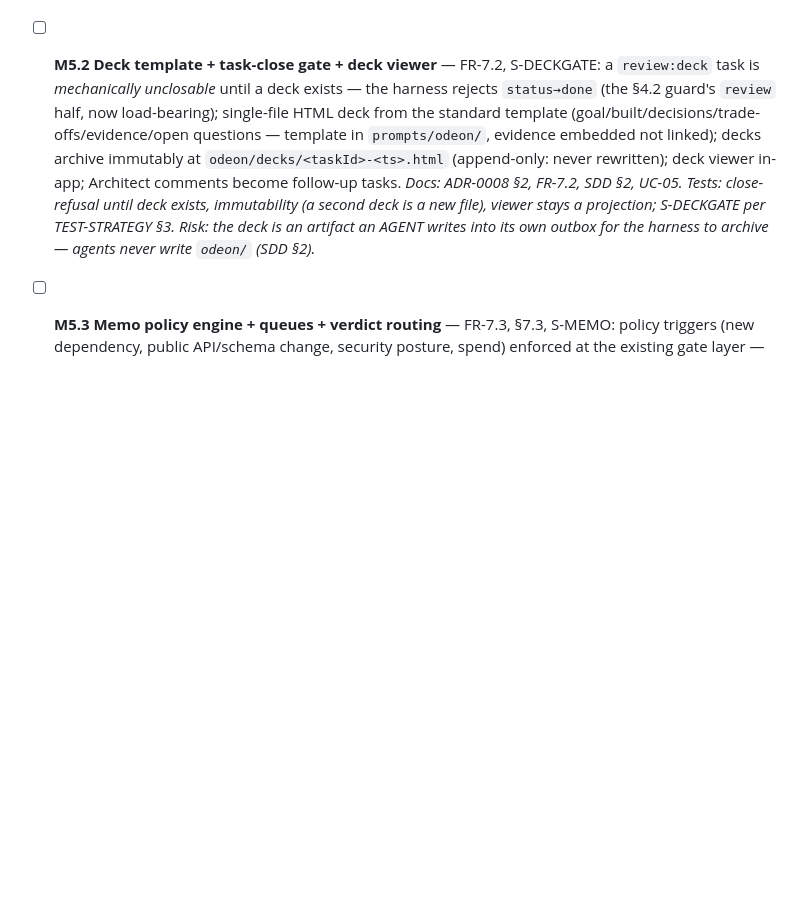
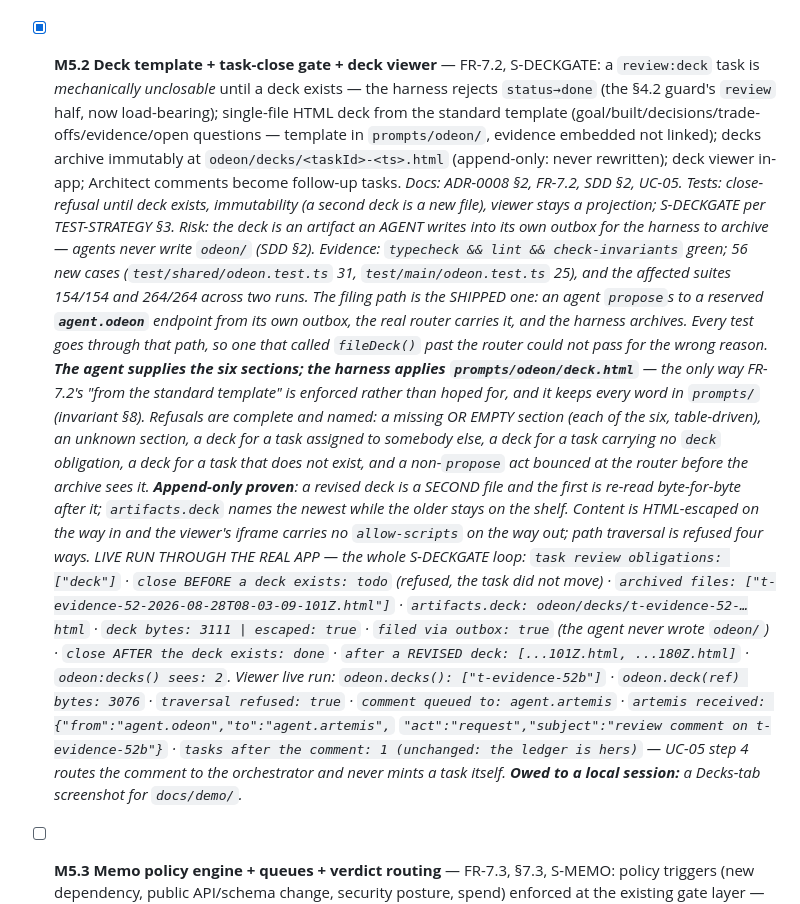
Before and after one commit to mertefesensoy/Ephesus, a Markdown page: docs/PROGRESS.md, the part around the change. Drawn GitHub-style; blank space fills up the shorter version.

Commit message:
docs: tick M5.2 with its deck-gate evidence

```diff
--- a/docs/PROGRESS.md
+++ b/docs/PROGRESS.md
@@ -2183,7 +2183,7 @@ codex/gemini hook wiring post-trust; a real-engine respawn demo.
       `status → done` refusal finally guards a field something fills. Artemis's
       reassignment of a stalled task is asserted through her own outbox, and the
       binding follows the new assignee.*
-- [ ] **M5.2 Deck template + task-close gate + deck viewer** — FR-7.2,
+- [x] **M5.2 Deck template + task-close gate + deck viewer** — FR-7.2,
       S-DECKGATE: a `review:deck` task is *mechanically unclosable* until a
       deck exists — the harness rejects `status→done` (the §4.2 guard's
       `review` half, now load-bearing); single-file HTML deck from the
@@ -2197,6 +2197,44 @@ codex/gemini hook wiring post-trust; a real-engine respawn demo.
       projection; S-DECKGATE per TEST-STRATEGY §3. Risk: the deck is an
       artifact an AGENT writes into its own outbox for the harness to
       archive — agents never write `odeon/` (SDD §2).*
+      *Evidence: `typecheck && lint && check-invariants` green; 56 new cases
+      (`test/shared/odeon.test.ts` 31, `test/main/odeon.test.ts` 25), and the
+      affected suites 154/154 and 264/264 across two runs.
+      The filing path is the SHIPPED one: an agent `propose`s to a reserved
+      **`agent.odeon`** endpoint from its own outbox, the real router carries it,
+      and the harness archives. Every test goes through that path, so one that
+      called `fileDeck()` past the router could not pass for the wrong reason.
+      **The agent supplies the six sections; the harness applies**
+      **`prompts/odeon/deck.html`** — the only way FR-7.2's "from the standard
+      template" is enforced rather than hoped for, and it keeps every word in
+      `prompts/` (invariant §8).
+      Refusals are complete and named: a missing OR EMPTY section (each of the
+      six, table-driven), an unknown section, a deck for a task assigned to
+      somebody else, a deck for a task carrying no `deck` obligation, a deck for
+      a task that does not exist, and a non-`propose` act bounced at the router
+      before the archive sees it.
+      **Append-only proven**: a revised deck is a SECOND file and the first is
+      re-read byte-for-byte after it; `artifacts.deck` names the newest while the
+      older stays on the shelf. Content is HTML-escaped on the way in and the
+      viewer's iframe carries no `allow-scripts` on the way out; path traversal
+      is refused four ways.
+      LIVE RUN THROUGH THE REAL APP — the whole S-DECKGATE loop:
+      `task review obligations: ["deck"]` ·
+      `close BEFORE a deck exists: todo` (refused, the task did not move) ·
+      `archived files: ["t-evidence-52-2026-08-28T08-03-09-101Z.html"]` ·
+      `artifacts.deck: odeon/decks/t-evidence-52-…html` ·
+      `deck bytes: 3111 | escaped: true` ·
+      `filed via outbox: true` (the agent never wrote `odeon/`) ·
+      `close AFTER the deck exists: done` ·
+      `after a REVISED deck: [...101Z.html, ...180Z.html]` · `odeon:decks() sees: 2`.
+      Viewer live run: `odeon.decks(): ["t-evidence-52b"]` ·
+      `odeon.deck(ref) bytes: 3076` · `traversal refused: true` ·
+      `comment queued to: agent.artemis` ·
+      `artemis received: {"from":"agent.odeon","to":"agent.artemis",`
+      `"act":"request","subject":"review comment on t-evidence-52b"}` ·
+      `tasks after the comment: 1 (unchanged: the ledger is hers)` — UC-05 step 4
+      routes the comment to the orchestrator and never mints a task itself.
+      **Owed to a local session:** a Decks-tab screenshot for `docs/demo/`.*
 - [ ] **M5.3 Memo policy engine + queues + verdict routing** — FR-7.3,
       §7.3, S-MEMO: policy triggers (new dependency, public API/schema
       change, security posture, spend) enforced at the existing gate layer —
```
